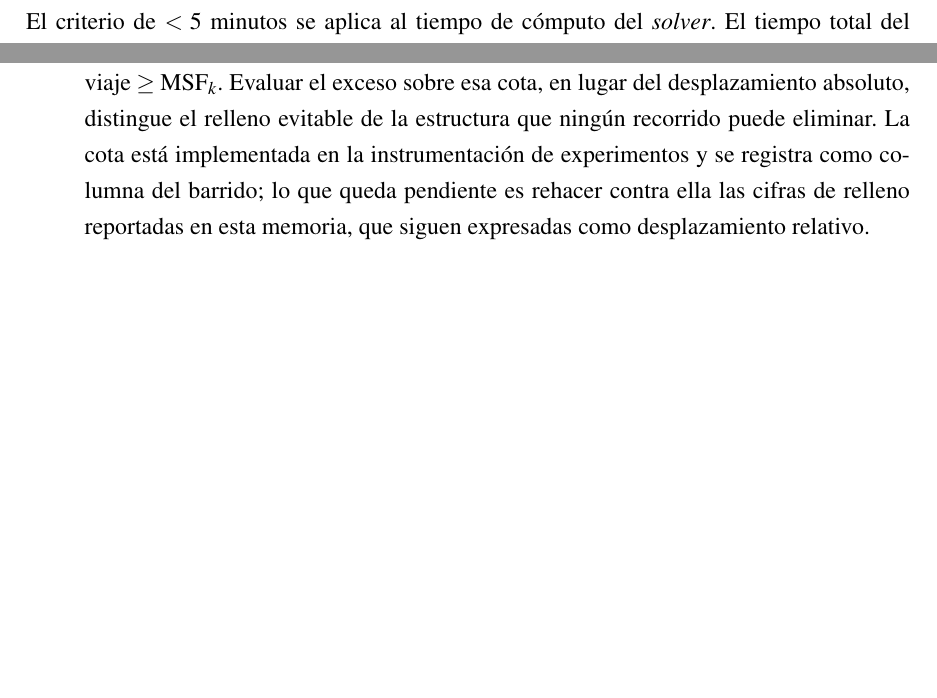
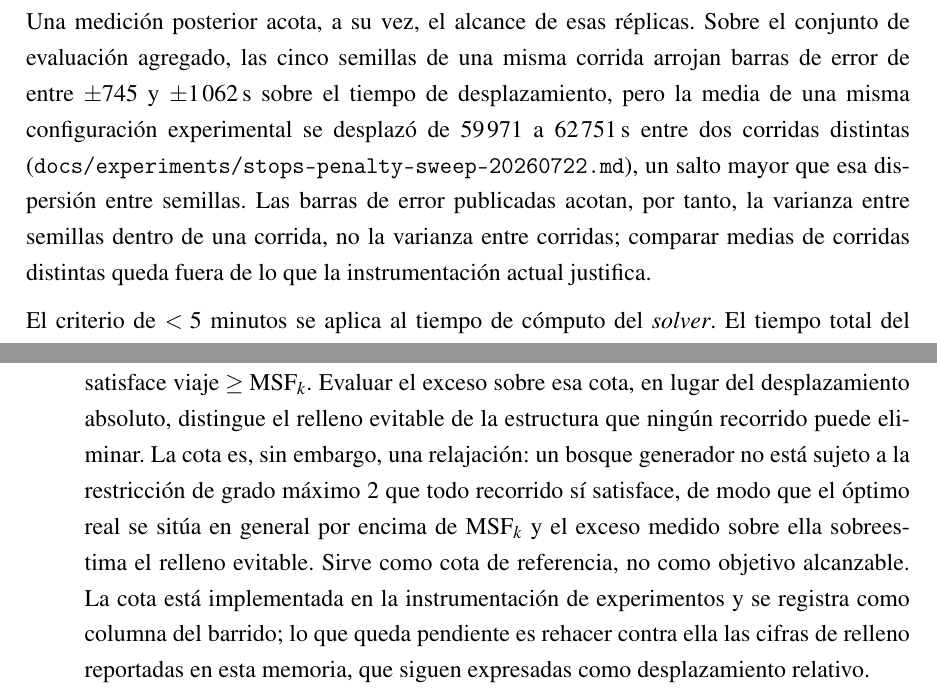
Before and after one commit to AlbertoZuiga/arbocensus, a LaTeX thesis (docs/thesis/main.tex, which reads docs/thesis/secciones/03-resultados.tex): two parts of pages 32 and 51 of 61, joined at a grey line, cut at the place of the change, the shorter picture padded with empty space. Compiled offline with pdfLaTeX.

Commit message:
docs(core): declarar las limitaciones de la cota MSF y de las replicas
La cota MSF_k se presentaba como valida sin declarar que es una relajacion:
ignora la restriccion de grado 2, asi que el optimo real queda por encima y el
exceso medido sobreestima el relleno evitable.

Las barras de error publicadas se construyen con semillas de una misma corrida.
La medicion mas reciente muestra que la varianza entre corridas supera esa
dispersion, de modo que las barras no acotan la comparacion entre corridas.

```diff
--- a/docs/thesis/secciones/03-resultados.tex
+++ b/docs/thesis/secciones/03-resultados.tex
@@ -94,6 +94,17 @@ tanto, la varianza atribuible al corte por reloj, no la del \textit{pipeline}
 frente a una perturbación del orden de entrada ---coherente con la diferencia
 de 1.2\,\% entre corridas que se describe más abajo y que tiene ese mismo
 origen---.
+
+Una medición posterior acota, a su vez, el alcance de esas réplicas. Sobre el
+conjunto de evaluación agregado, las cinco semillas de una misma corrida arrojan
+barras de error de entre $\pm 745$ y $\pm 1\,062$\,s sobre el tiempo de
+desplazamiento, pero la media de una misma configuración experimental se desplazó
+de $59\,971$ a $62\,751$\,s entre dos corridas distintas
+(\texttt{docs/experiments/stops-penalty-sweep-20260722.md}), un salto mayor que
+esa dispersión entre semillas. Las barras de error publicadas acotan, por tanto,
+la varianza entre semillas dentro de una corrida, no la varianza entre corridas;
+comparar medias de corridas distintas queda fuera de lo que la instrumentación
+actual justifica.
 
 El criterio de $< 5$ minutos se aplica al tiempo de cómputo del \textit{solver}. El
 tiempo total del \textit{pipeline} depende de si la matriz de costos está en
@@ -963,7 +974,12 @@ iteración de Arbocensus.
   abajo solo puede subestimar el costo dirigido de cada arco, de modo que toda
   solución factible satisface $\text{viaje} \geq \text{MSF}_k$. Evaluar el exceso sobre esa
   cota, en lugar del desplazamiento absoluto, distingue el relleno evitable de la
-  estructura que ningún recorrido puede eliminar. La cota está implementada en la
+  estructura que ningún recorrido puede eliminar. La cota es, sin embargo, una
+  relajación: un bosque generador no está sujeto a la restricción de grado máximo $2$
+  que todo recorrido sí satisface, de modo que el óptimo real se sitúa en general por
+  encima de $\text{MSF}_k$ y el exceso medido sobre ella sobreestima el relleno
+  evitable. Sirve como cota de referencia, no como objetivo alcanzable. La cota está
+  implementada en la
   instrumentación de experimentos y se registra como columna del barrido; lo que queda
   pendiente es rehacer contra ella las cifras de relleno reportadas en esta memoria,
   que siguen expresadas como desplazamiento relativo.
```
